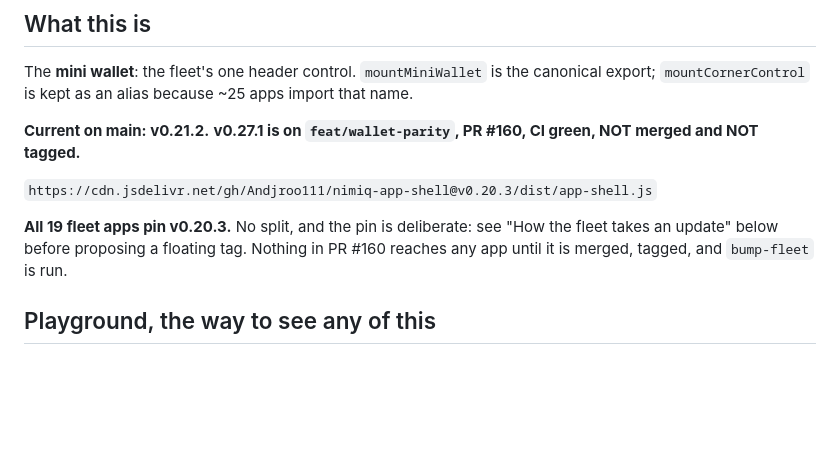
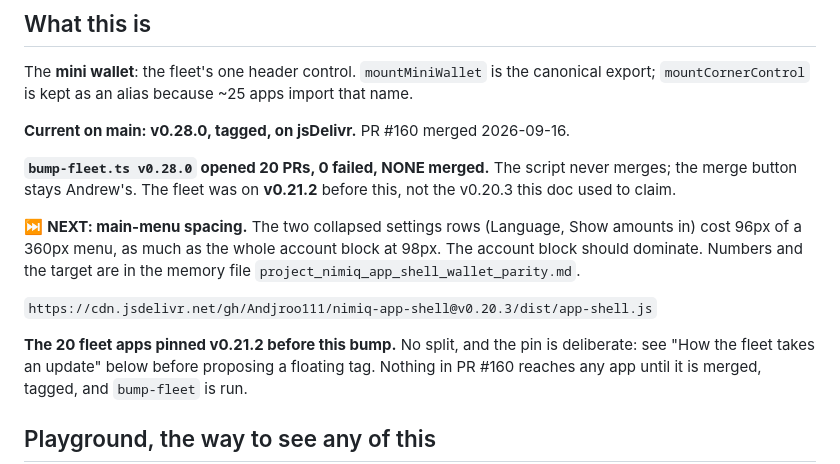
Before and after one commit to Andjroo111/nimiq-app-shell, a Markdown page: docs/NEXT-SESSION.md, the part around the change. GitHub-like rendering; blank space fills up the shorter version.

Commit message:
docs: v0.28.0 merged and tagged, 20 fleet PRs open, spacing is next
Co-Authored-By: Claude Opus 5 (1M context) <noreply@anthropic.com>
Claude-Session: https://claude.ai/code/session_01X5uAdJ1LF8pXLhswkj6vDj

```diff
--- a/docs/NEXT-SESSION.md
+++ b/docs/NEXT-SESSION.md
@@ -6,12 +6,20 @@ The **mini wallet**: the fleet's one header control. `mountMiniWallet` is the
 canonical export; `mountCornerControl` is kept as an alias because ~25 apps
 import that name.
 
-**Current on main: v0.21.2.** **v0.27.1 is on `feat/wallet-parity`, PR #160,
-CI green, NOT merged and NOT tagged.**
+**Current on main: v0.28.0, tagged, on jsDelivr.** PR #160 merged 2026-09-16.
+
+**`bump-fleet.ts v0.28.0` opened 20 PRs, 0 failed, NONE merged.** The script never
+merges; the merge button stays Andrew's. The fleet was on **v0.21.2** before this,
+not the v0.20.3 this doc used to claim.
+
+⏭ **NEXT: main-menu spacing.** The two collapsed settings rows (Language, Show
+amounts in) cost 96px of a 360px menu, as much as the whole account block at 98px.
+The account block should dominate. Numbers and the target are in the memory file
+`project_nimiq_app_shell_wallet_parity.md`.
 
 `https://cdn.jsdelivr.net/gh/Andjroo111/nimiq-app-shell@v0.20.3/dist/app-shell.js`
 
-**All 19 fleet apps pin v0.20.3.** No split, and the pin is deliberate: see
+**The 20 fleet apps pinned v0.21.2 before this bump.** No split, and the pin is deliberate: see
 "How the fleet takes an update" below before proposing a floating tag. Nothing
 in PR #160 reaches any app until it is merged, tagged, and `bump-fleet` is run.
 
```
